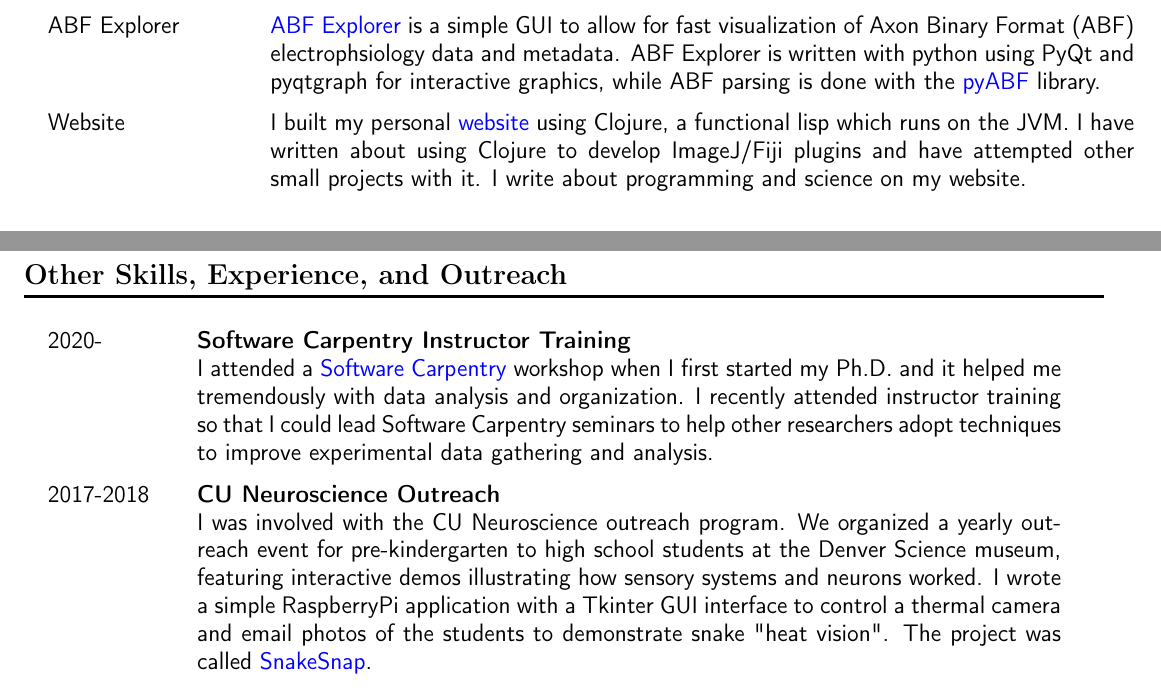
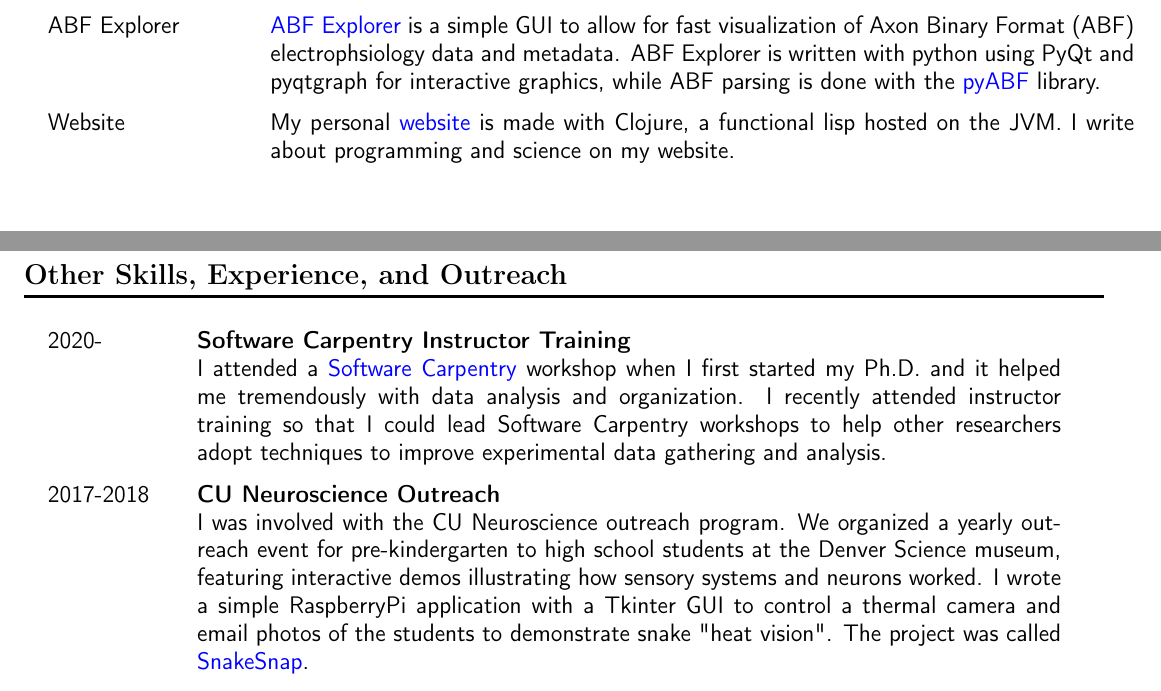
Before and after one commit to nkicg6/CV_resume, a LaTeX document (nicholasmgeorge.tex): two parts of pages 2 and 3 of 3, joined at a grey line, cut so that both start at the same text. Compiled offline with pdfLaTeX.

Commit message:
more updates

```diff
--- a/nicholasmgeorge.tex
+++ b/nicholasmgeorge.tex
@@ -112,14 +112,14 @@ Virginia Tech, Blacksburg, VA
 \begin{tabular}{lp{0.8\textwidth}}
 Lab-utility-plugins& I made several small tools and scripts to help lab members and myself simplify common microscopy image analysis tasks such as blinding images and image conversions/manipulations. The source and documentation for these tools are \href{https://github.com/Macklin-Lab/imagej-microscopy-scripts}{freely available} and they are distributed via the Fiji update site \href{https://imagej.github.io/list-of-update-sites/}{Lab-utility-plugins}.\\
 ABF Explorer& \href{https://github.com/nkicg6/ABF_Explorer}{ABF Explorer} is a simple GUI to allow for fast visualization of Axon Binary Format (ABF) electrophsiology data and metadata. ABF Explorer is written with python using PyQt and pyqtgraph for interactive graphics, while ABF parsing is done with the \href{https://github.com/swharden/pyABF}{pyABF} library.\\
-Website& I built my personal \href{https://nickgeorge.net}{website} using Clojure, a functional lisp which runs on the JVM. I have written about using Clojure to develop ImageJ/Fiji plugins and have attempted other small projects with it. I write about programming and science on my website.\\
+Website& My personal \href{https://nickgeorge.net}{website} is made with Clojure, a functional lisp hosted on the JVM. I write about programming and science on my website.\\
 \end{tabular}
 \section*{Other Skills, Experience, and Outreach}
-\label{sec:org823aa60}
+\label{sec:orgada2318}
 \begin{tabular}{lp{0.8\textwidth}}
-2020-& \textbf{Software Carpentry Instructor Training} \newline I attended a \href{https://software-carpentry.org/}{Software Carpentry} workshop when I first started my Ph.D. and it helped me tremendously with data analysis and organization. I recently attended instructor training so that I could lead Software Carpentry seminars to help other researchers adopt techniques to improve experimental data gathering and analysis.\\
+2020-& \textbf{Software Carpentry Instructor Training} \newline I attended a \href{https://software-carpentry.org/}{Software Carpentry} workshop when I first started my Ph.D. and it helped me tremendously with data analysis and organization. I recently attended instructor training so that I could lead Software Carpentry workshops to help other researchers adopt techniques to improve experimental data gathering and analysis.\\
 2017-2018& \textbf{CU Neuroscience Outreach}\newline
-I was involved with the CU Neuroscience outreach program. We organized a yearly outreach event for pre-kindergarten to high school students at the Denver Science museum, featuring interactive demos illustrating how sensory systems and neurons worked. I wrote a simple RaspberryPi application with a Tkinter GUI interface to control a thermal camera and email photos of the students to demonstrate snake "heat vision". The project was called \href{https://github.com/nkicg6/thermalsnap}{SnakeSnap}.\\
+I was involved with the CU Neuroscience outreach program. We organized a yearly outreach event for pre-kindergarten to high school students at the Denver Science museum, featuring interactive demos illustrating how sensory systems and neurons worked. I wrote a simple RaspberryPi application with a Tkinter GUI to control a thermal camera and email photos of the students to demonstrate snake "heat vision". The project was called \href{https://github.com/nkicg6/thermalsnap}{SnakeSnap}.\\
 2016-2018& \textbf{CU Anschutz Reproducible Research Network} \newline Co-founded the \href{https://ucd-reproducible-research-clinic.github.io/members.html}{CU Anschutz Reproducible Research Network}\newline This was a short-lived organization meant to provide tutorials and resources to help other researchers with data analysis and statistical computing needs. The RRN was set up in a bi-weekly "clinic" setting, where we would give a short presentation on a reproducible research tool (mostly in the R programming language ecosystem) and would then host office hours for researchers. Initially this was a popular event, but became difficult to maintain early in my PhD work.\\
 \end{tabular}
 \end{document}
```
Also changed, not shown: nicholasmgeorge.pdf, nicholasmgeorge.tex (16 more changed lines), 2 other files.
